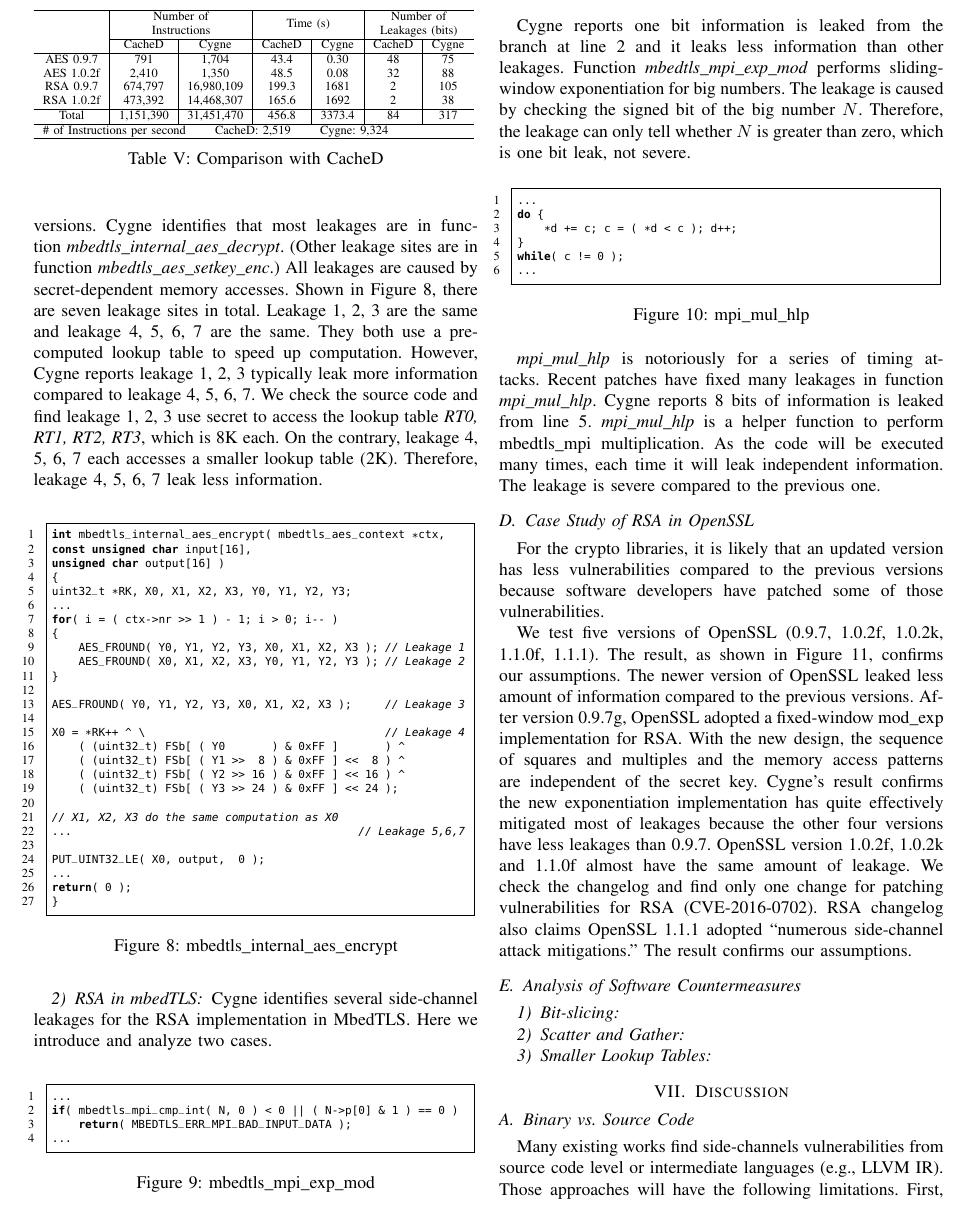
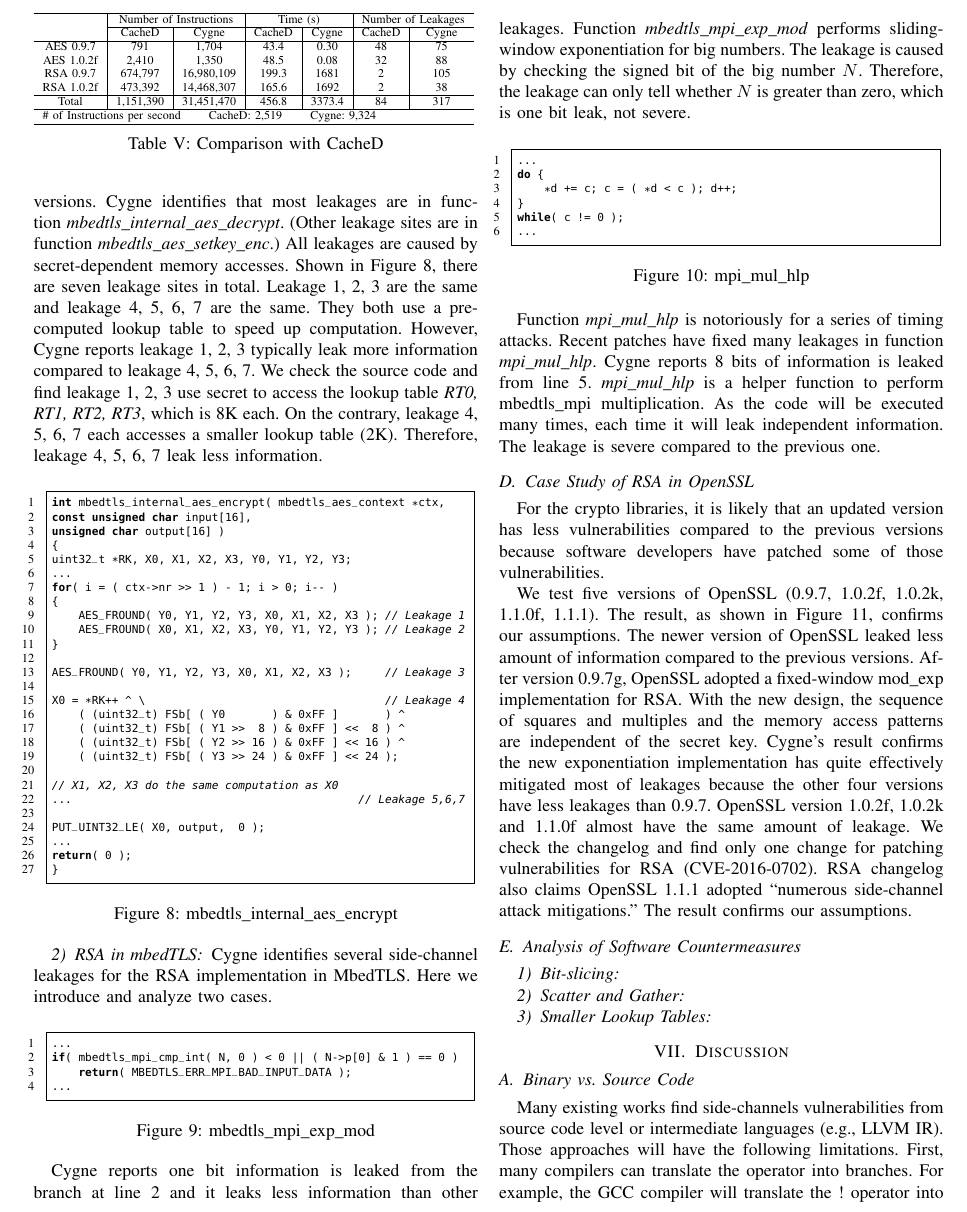
Before and after one commit to qinkunbao/QIF, a LaTeX paper (papers/SP2020_June_1/main.tex, which reads papers/SP2020_June_1/sections/evaluation.tex): part of page 13 of 15, cut so that both start at the same text. Compiled offline with pdfLaTeX; a missing font is replaced by an installed copy or a similar font; a LaTeX package or settings file that is missing is left out.

Commit message:
more edits on table V.

```diff
--- a/papers/SP2020_June_1/sections/evaluation.tex
+++ b/papers/SP2020_June_1/sections/evaluation.tex
@@ -152,7 +152,7 @@
     \resizebox{\columnwidth}{!}{%
     \begin{tabular}{c|c|c|c|ccc}
     \hline
-    \multicolumn{1}{l|}{} & \multicolumn{2}{c|}{\begin{tabular}[c]{@{}c@{}}Number of\\Instructions\end{tabular}} & \multicolumn{2}{c|}{Time (s)}                           & \multicolumn{2}{c}{\begin{tabular}[c]{@{}c@{}}Number of\\Leakages (bits)\end{tabular}} \\ \cline{2-7}
+    \multicolumn{1}{l|}{} & \multicolumn{2}{c|}{Number of Instructions} & \multicolumn{2}{c|}{Time (s)}             & \multicolumn{2}{c}{Number of Leakages} \\ \cline{2-7}
     \multicolumn{1}{l|}{} & \multicolumn{1}{c|}{CacheD}                   & \multicolumn{1}{c|}{\tool}              & \multicolumn{1}{c|}{CacheD} & \multicolumn{1}{c|}{\tool} & \multicolumn{1}{c|}{CacheD}                & \multicolumn{1}{c}{\tool}                \\ \hline
     AES 0.9.7             &             791              &     1,704                   &             43.4           & \multicolumn{1}{c|}{0.30} & \multicolumn{1}{c|}{48}          &         75                            \\
     AES 1.0.2f            &           2,410                &           1,350            &            48.5             & \multicolumn{1}{c|}{0.08} & \multicolumn{1}{c|}{32}        &         88                        \\
@@ -255,7 +255,7 @@
 \label{mbedtls_rsa_2}
 \end{figure}
 
-\emph{mpi\_mul\_hlp} is notoriously for a series of timing attacks. Recent
+Function \emph{mpi\_mul\_hlp} is notoriously for a series of timing attacks. Recent
 patches have fixed many leakages in function \emph{mpi\_mul\_hlp}.
 \tool{} reports 8 bits of information is leaked from line 5.
 \emph{mpi\_mul\_hlp} is a helper function to perform
```
